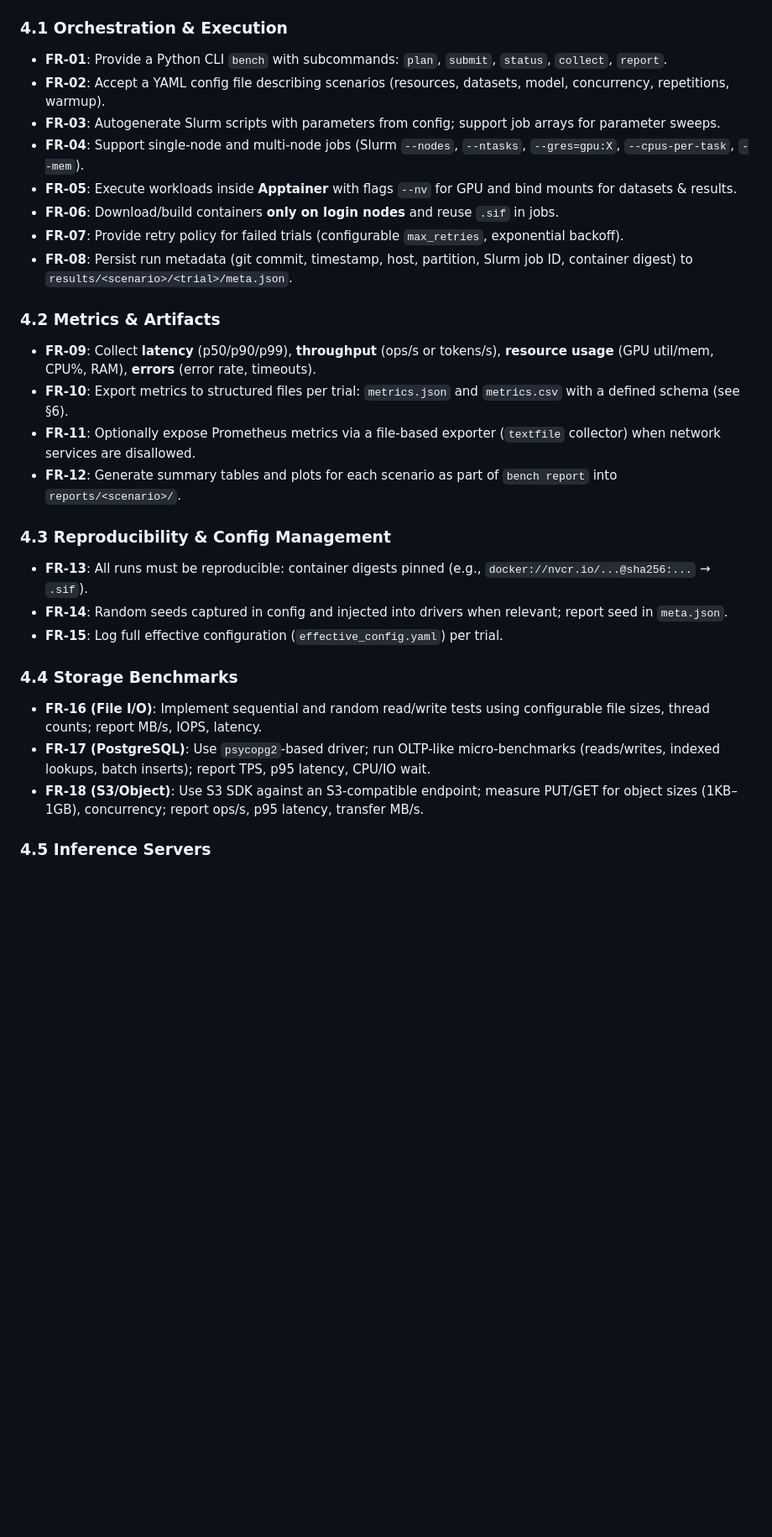
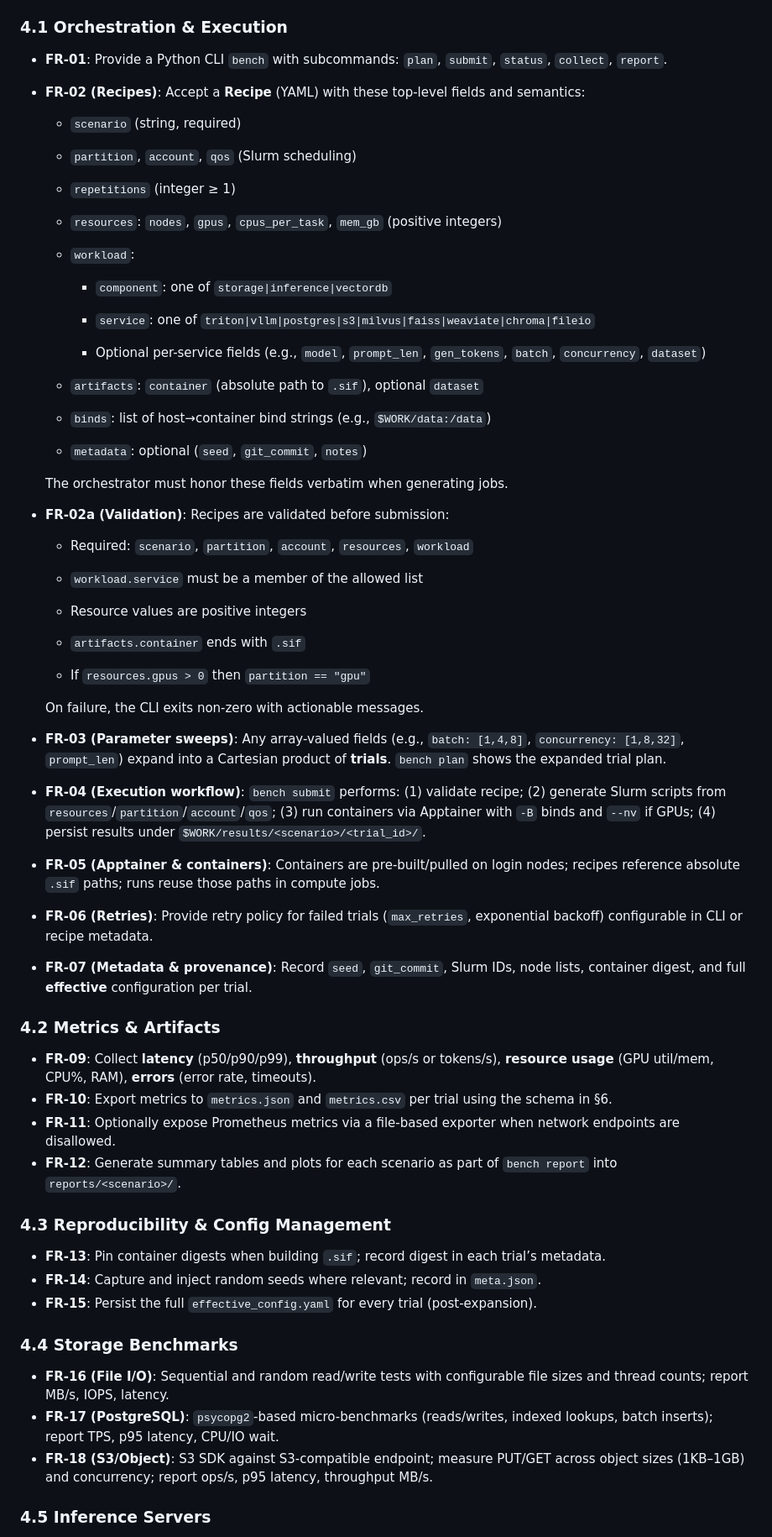
Before and after one commit to EUMASTERHPC2526-TEAM-8/hpc-benchmark-toolkit, a Markdown page: docs/requirements_v1.md, the part around one of its changes. Shown at 84% size. Rendered like a GitHub page; blank space fills up the shorter version.

```diff
--- a/docs/requirements_v1.md
+++ b/docs/requirements_v1.md
@@ -31,27 +33,63 @@
 ### 4.1 Orchestration & Execution
 - **FR-01**: Provide a Python CLI `bench` with subcommands: `plan`, `submit`, `status`, `collect`, `report`.
-- **FR-02**: Accept a YAML config file describing scenarios (resources, datasets, model, concurrency, repetitions, warmup).
-- **FR-03**: Autogenerate Slurm scripts with parameters from config; support job arrays for parameter sweeps.
-- **FR-04**: Support single-node and multi-node jobs (Slurm `--nodes`, `--ntasks`, `--gres=gpu:X`, `--cpus-per-task`, `--mem`).
-- **FR-05**: Execute workloads inside **Apptainer** with flags `--nv` for GPU and bind mounts for datasets & results.
-- **FR-06**: Download/build containers **only on login nodes** and reuse `.sif` in jobs.
-- **FR-07**: Provide retry policy for failed trials (configurable `max_retries`, exponential backoff).
-- **FR-08**: Persist run metadata (git commit, timestamp, host, partition, Slurm job ID, container digest) to `results/<scenario>/<trial>/meta.json`.
+- **FR-02 (Recipes)**: Accept a **Recipe** (YAML) with these top-level fields and semantics:
+
+  - `scenario` (string, required)
+
+  - `partition`, `account`, `qos` (Slurm scheduling)
+
+  - `repetitions` (integer ≥ 1)
+
+  - `resources`: `nodes`, `gpus`, `cpus_per_task`, `mem_gb` (positive integers)
+
+  - `workload`:
+
+    - `component`: one of `storage|inference|vectordb`
+
+    - `service`: one of `triton|vllm|postgres|s3|milvus|faiss|weaviate|chroma|fileio`
+
+    - Optional per-service fields (e.g., `model`, `prompt_len`, `gen_tokens`, `batch`, `concurrency`, `dataset`)
+
+  - `artifacts`: `container` (absolute path to `.sif`), optional `dataset`
+
+  - `binds`: list of host→container bind strings (e.g., `$WORK/data:/data`)
+
+  - `metadata`: optional (`seed`, `git_commit`, `notes`)
+
+  The orchestrator must honor these fields verbatim when generating jobs.
+- **FR-02a (Validation)**: Recipes are validated before submission:
+
+  - Required: `scenario`, `partition`, `account`, `resources`, `workload`
+
+  - `workload.service` must be a member of the allowed list
+
+  - Resource values are positive integers
+
+  - `artifacts.container` ends with `.sif`
+
+  - If `resources.gpus > 0` then `partition == "gpu"`
+
+  On failure, the CLI exits non-zero with actionable messages.
+- **FR-03 (Parameter sweeps)**: Any array-valued fields (e.g., `batch: [1,4,8]`, `concurrency: [1,8,32]`, `prompt_len`) expand into a Cartesian product of **trials**. `bench plan` shows the expanded trial plan.
+- **FR-04 (Execution workflow)**: `bench submit` performs: (1) validate recipe; (2) generate Slurm scripts from `resources`/`partition`/`account`/`qos`; (3) run containers via Apptainer with `-B` binds and `--nv` if GPUs; (4) persist results under `$WORK/results/<scenario>/<trial_id>/`.
+- **FR-05 (Apptainer & containers)**: Containers are pre-built/pulled on login nodes; recipes reference absolute `.sif` paths; runs reuse those paths in compute jobs.
+- **FR-06 (Retries)**: Provide retry policy for failed trials (`max_retries`, exponential backoff) configurable in CLI or recipe metadata.
+- **FR-07 (Metadata & provenance)**: Record `seed`, `git_commit`, Slurm IDs, node lists, container digest, and full **effective** configuration per trial.
 
 ### 4.2 Metrics & Artifacts
 - **FR-09**: Collect **latency** (p50/p90/p99), **throughput** (ops/s or tokens/s), **resource usage** (GPU util/mem, CPU%, RAM), **errors** (error rate, timeouts).
-- **FR-10**: Export metrics to structured files per trial: `metrics.json` and `metrics.csv` with a defined schema (see §6).
-- **FR-11**: Optionally expose Prometheus metrics via a file-based exporter (`textfile` collector) when network services are disallowed.
+- **FR-10**: Export metrics to `metrics.json` and `metrics.csv` per trial using the schema in §6.
+- **FR-11**: Optionally expose Prometheus metrics via a file-based exporter when network endpoints are disallowed.
 - **FR-12**: Generate summary tables and plots for each scenario as part of `bench report` into `reports/<scenario>/`.
 
 ### 4.3 Reproducibility & Config Management
-- **FR-13**: All runs must be reproducible: container digests pinned (e.g., `docker://nvcr.io/...@sha256:...` → `.sif`).
-- **FR-14**: Random seeds captured in config and injected into drivers when relevant; report seed in `meta.json`.
-- **FR-15**: Log full effective configuration (`effective_config.yaml`) per trial.
+- **FR-13**: Pin container digests when building `.sif`; record digest in each trial’s metadata.
+- **FR-14**: Capture and inject random seeds where relevant; record in `meta.json`.
+- **FR-15**: Persist the full `effective_config.yaml` for every trial (post-expansion).
 
 ### 4.4 Storage Benchmarks
-- **FR-16 (File I/O)**: Implement sequential and random read/write tests using configurable file sizes, thread counts; report MB/s, IOPS, latency.
-- **FR-17 (PostgreSQL)**: Use `psycopg2`-based driver; run OLTP-like micro-benchmarks (reads/writes, indexed lookups, batch inserts); report TPS, p95 latency, CPU/IO wait.
-- **FR-18 (S3/Object)**: Use S3 SDK against an S3-compatible endpoint; measure PUT/GET for object sizes (1KB–1GB), concurrency; report ops/s, p95 latency, transfer MB/s.
+- **FR-16 (File I/O)**: Sequential and random read/write tests with configurable file sizes and thread counts; report MB/s, IOPS, latency.
+- **FR-17 (PostgreSQL)**: `psycopg2`-based micro-benchmarks (reads/writes, indexed lookups, batch inserts); report TPS, p95 latency, CPU/IO wait.
+- **FR-18 (S3/Object)**: S3 SDK against S3-compatible endpoint; measure PUT/GET across object sizes (1KB–1GB) and concurrency; report ops/s, p95 latency, throughput MB/s.
 
 ### 4.5 Inference Servers
```
Also changed, not shown: other parts of docs/requirements_v1.md (+49 -105 lines).
